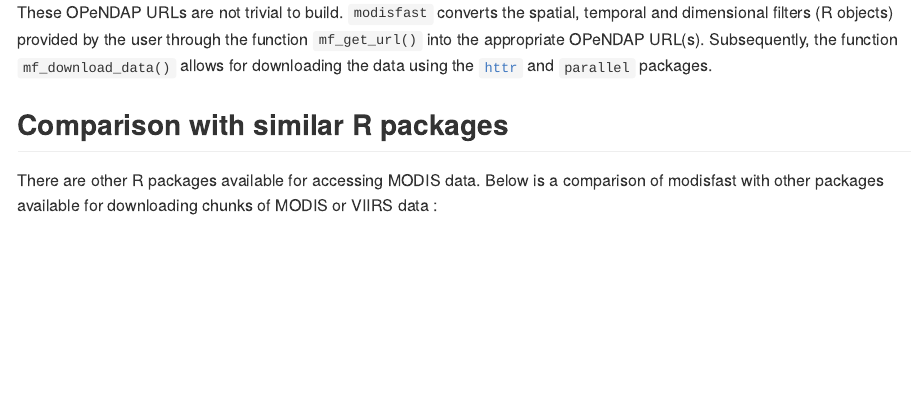
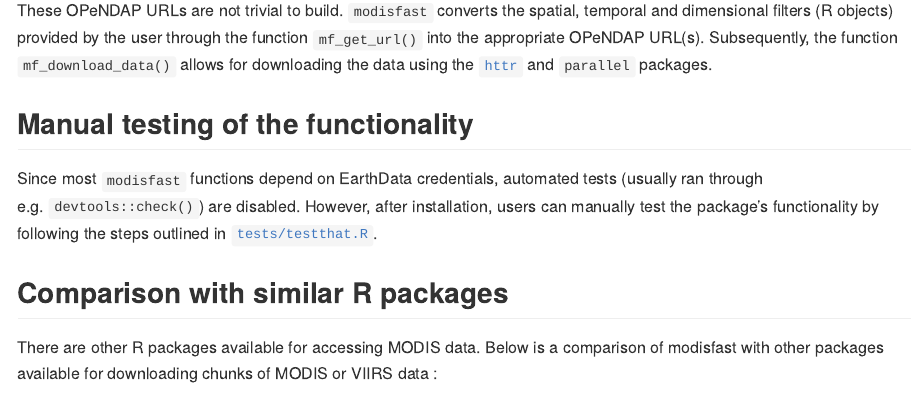
Before and after one commit to ptaconet/modisfast, an R Markdown document (README.Rmd): the page in a window 1100 px wide, from 4390 px down before the commit and from 4410 px down after it, so that both start at the same text. The pictures show the output file README.md that the author committed with the source, drawn offline in the style of GitHub; long lines of code are wrapped; badge pictures from the web are left out.

Commit message:
adding tests of the functionality of the package and instructions on how to run them (issue #10 and #11)

```diff
--- a/README.Rmd
+++ b/README.Rmd
@@ -229,6 +230,10 @@ The indices within the `[]` refer to values encoding for the spatial and tempora
 
 These OPeNDAP URLs are not trivial to build. `modisfast` converts the spatial, temporal and dimensional filters (R objects) provided by the user through the function `mf_get_url()` into the appropriate OPeNDAP URL(s). Subsequently, the function `mf_download_data()` allows for downloading the data using the [`httr`](https://cran.r-project.org/package=httr) and `parallel` packages.
 
+## Manual testing of the functionality
+
+Since most `modisfast` functions depend on EarthData credentials, automated tests (usually ran through e.g. `devtools::check()`) are disabled. However, after installation, users can manually test the package's functionality by following the steps outlined in [`tests/testthat.R`](https://github.com/ptaconet/modisfast/blob/master/tests/testthat.R).
+
 ## Comparison with similar R packages
 
 There are other R packages available for accessing MODIS data. Below is a comparison of modisfast with other packages available for downloading chunks of MODIS or VIIRS data :
```
Also changed, not shown: README.md, README.Rmd (3 more changed lines), 2 other files.
